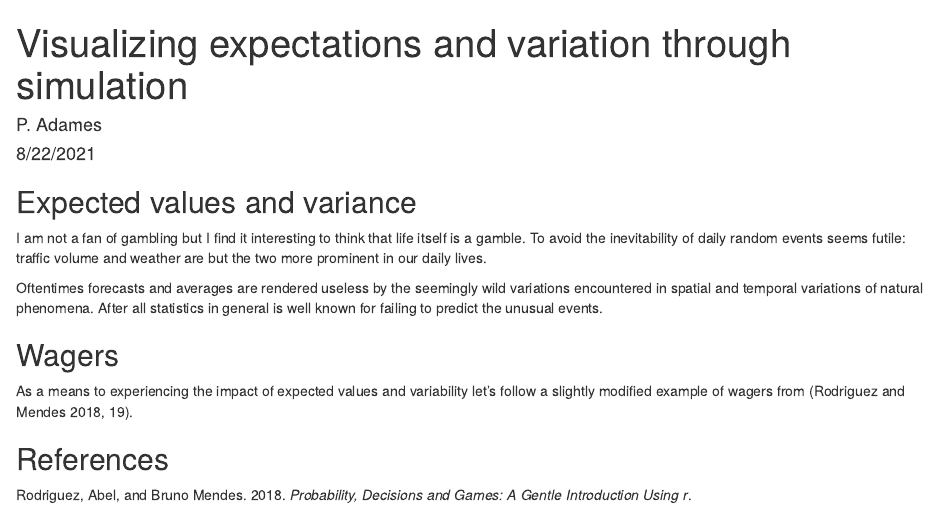
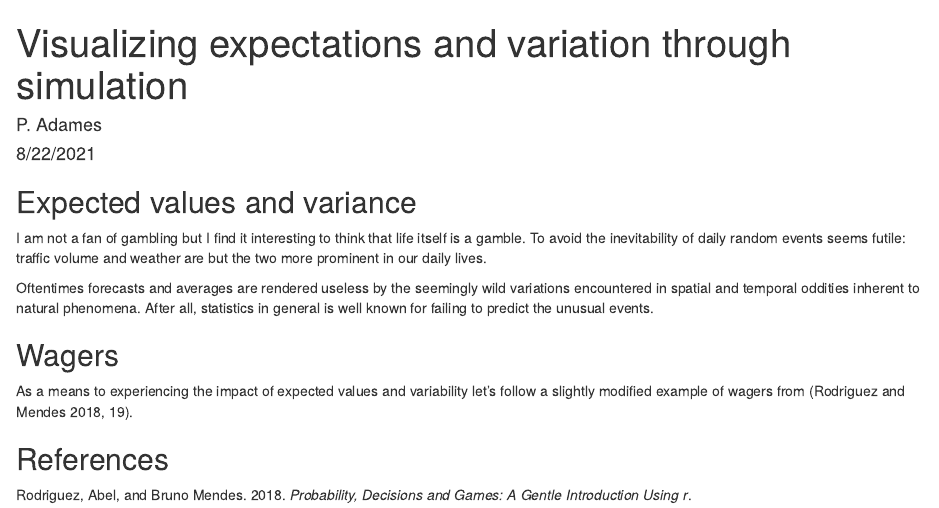
Before and after one commit to padames/wagers, an R Markdown document (Main.Rmd): the page in a window 1100 px wide, from its top. The pictures show the output file Main.html that the author committed with the source, opened offline.

Commit message:
better intro

```diff
--- a/Main.Rmd
+++ b/Main.Rmd
@@ -22,8 +22,8 @@ To avoid the inevitability of daily random events seems futile:
 traffic volume and weather are but the two more prominent in our daily lives.
 
 Oftentimes forecasts and averages are rendered useless by the
-seemingly wild variations encountered in spatial and temporal variations of natural phenomena.
-After all statistics in general is well known for failing to predict the unusual events.
+seemingly wild variations encountered in spatial and temporal oddities inherent to natural phenomena.
+After all, statistics in general is well known for failing to predict the unusual events.
 
 ## Wagers
 
```
Also changed, not shown: Main.html.
